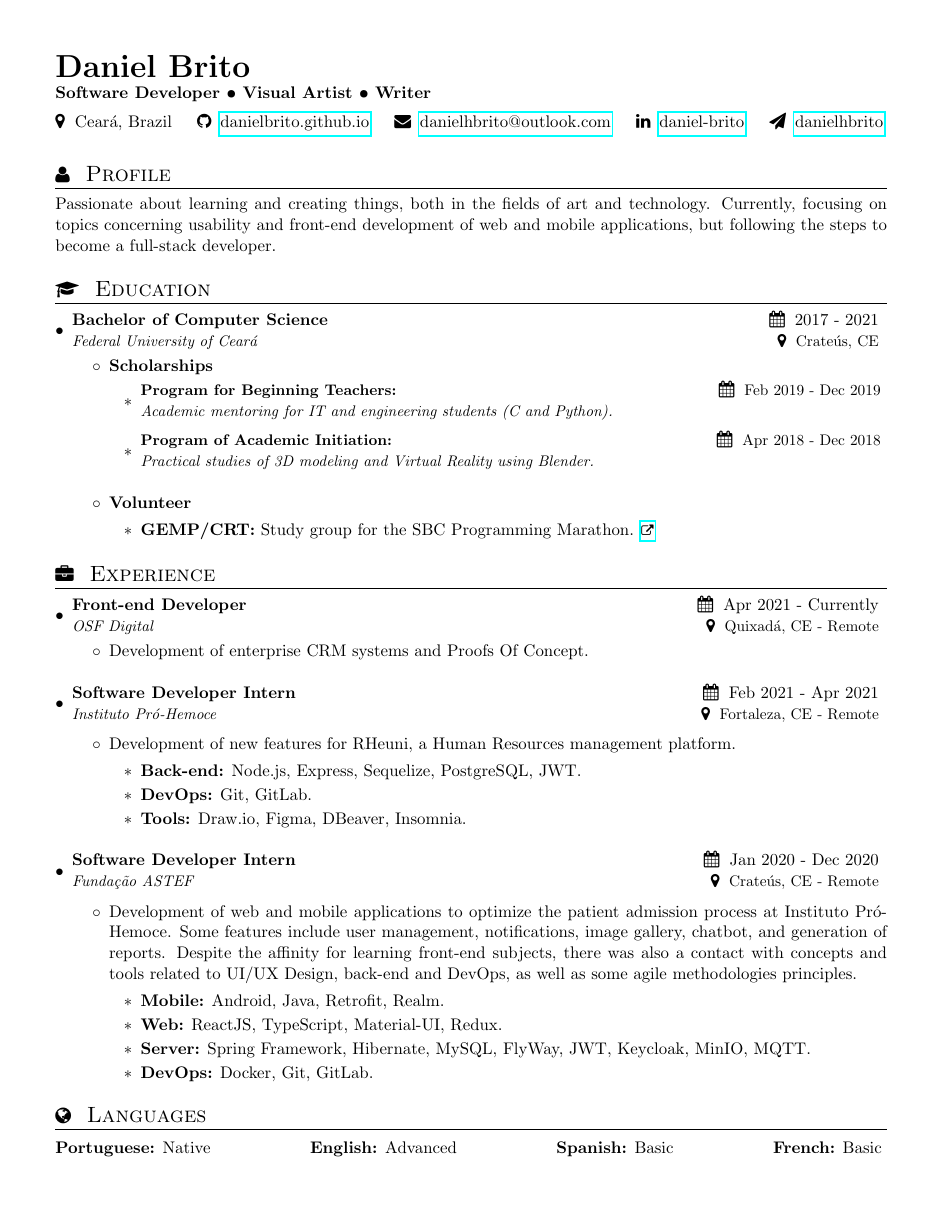
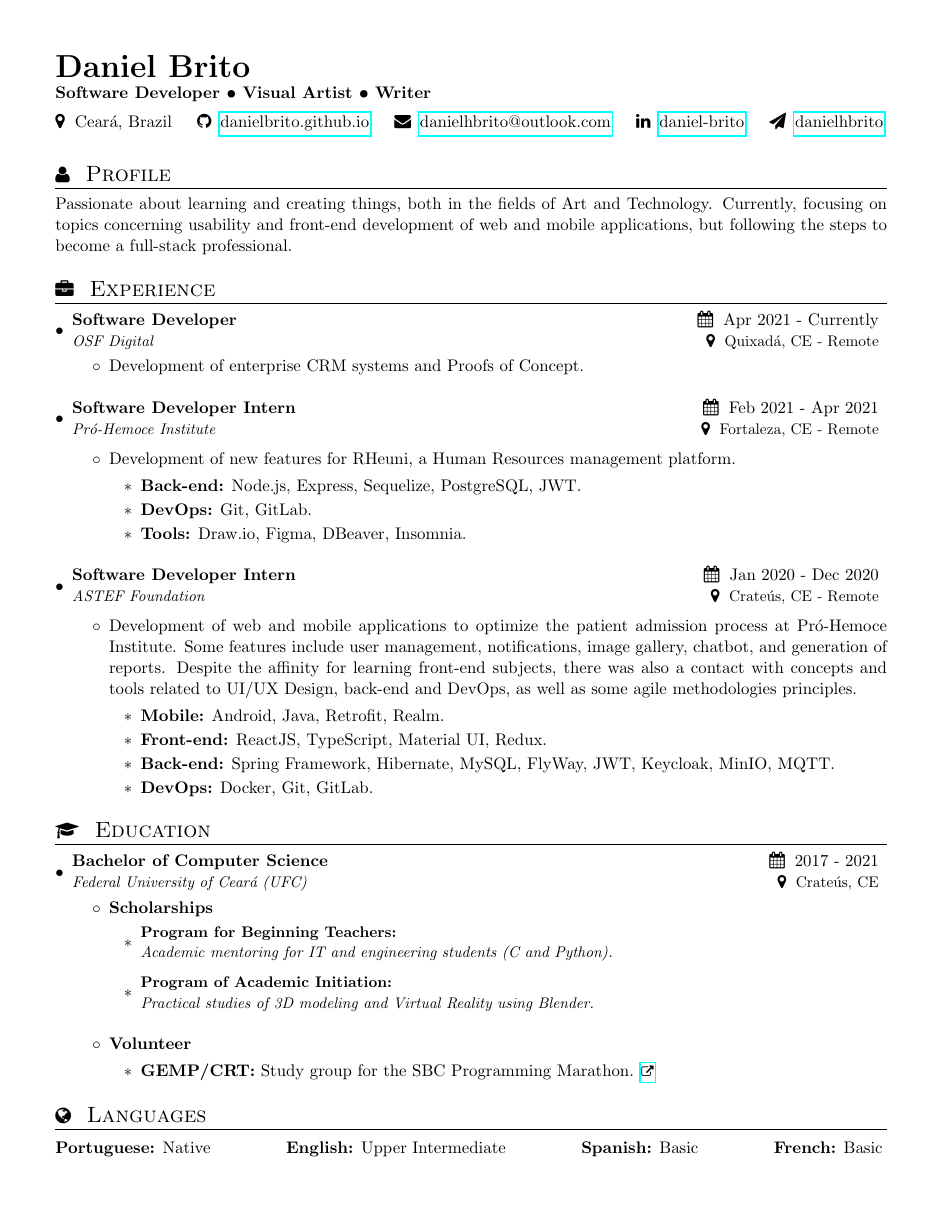
Before and after one commit to DanielBrito/curriculum-vitae, a LaTeX CV (resume.tex): page 1 of 2. Compiled offline with pdfLaTeX.

Commit message:
Updating CV

```diff
--- a/resume.tex
+++ b/resume.tex
@@ -135,54 +135,19 @@
 
 %--------PROFILE------------
 \section{\faUser \hspace{0.2cm} \Large Profile}
-Passionate about learning and creating things, both in the fields of art and technology. Currently, focusing on topics concerning usability and front-end development of web and mobile applications, but following the steps to become a full-stack developer.
+Passionate about learning and creating things, both in the fields of Art and Technology. Currently, focusing on topics concerning usability and front-end development of web and mobile applications, but following the steps to become a full-stack professional.
 
 \vspace{0.1cm} % Space between sections
-
-%-----------EDUCATION-----------------
-\section{\faGraduationCap \hspace{0.2cm} \Large Education}
-
-    \resumeSubHeadingListStart
-        \resumeSubheading
-        {Bachelor of Computer Science}{\faCalendar \hspace{0.1cm} 2017 - 2021}
-        {Federal University of Ceará}{\faMapMarker \hspace{0.1cm} Crateús, CE}
-        \begin{itemize}
-            \item \textbf{Scholarships}
-                \begin{itemize}
-                    \resumeScholarship
-                    {Program for Beginning Teachers:}{\faCalendar \hspace{0.1cm} \small Feb 2019 - Dec 2019}
-                    {Academic mentoring for IT and engineering students (C and Python).}{}
-
-                    \resumeScholarship
-                    {Program of Academic Initiation:}{\faCalendar \hspace{0.1cm} \small Apr 2018 - Dec 2018}
-                    {Practical studies of 3D modeling and Virtual Reality using Blender.}{}
-
-                    % \resumeScholarship
-                    % {Program of Academic Initiation:}{\faCalendar \hspace{0.1cm} \small Jun 2017 - Dec 2017}
-                    % {Development of educational platform using AngularJS and Semantic UI.}{}
-                \end{itemize}
-        \end{itemize}
-
-        \vspace{-0.2cm}
-
-        \begin{itemize}
-            \item \textbf{Volunteer}
-                \begin{itemize}
-                    \item \textbf{GEMP/CRT:} Study group for the SBC Programming Marathon. \href{https://github.com/GEMP-UFC-Crateus}{\scriptsize \faExternalLink}
-                \end{itemize}
-                \vspace{0.05cm}
-        \end{itemize}
-    \resumeSubHeadingListEnd
 
 %-----------EXPERIENCE-----------------
 \section{\faBriefcase \hspace{0.2cm} \Large Experience}
 
     \resumeSubHeadingListStart
         \resumeSubheading
-        {Front-end Developer}{\faCalendar \hspace{0.1cm} Apr 2021 - Currently}
+        {Software Developer}{\faCalendar \hspace{0.1cm} Apr 2021 - Currently}
         {OSF Digital}{\faMapMarker \hspace{0.1cm} Quixadá, CE - Remote}
         \begin{itemize}
-            \item Development of enterprise CRM systems and Proofs Of Concept.
+            \item Development of enterprise CRM systems and Proofs of Concept.
         \end{itemize}
     \resumeSubHeadingListEnd
 
@@ -191,7 +156,7 @@ Passionate about learning and creating things, both in the fields of art and tec
     \resumeSubHeadingListStart
         \resumeSubheading
         {Software Developer Intern}{\faCalendar \hspace{0.1cm} Feb 2021 - Apr 2021}
-        {Instituto Pró-Hemoce}{\faMapMarker \hspace{0.1cm} Fortaleza, CE - Remote}
+        {Pró-Hemoce Institute}{\faMapMarker \hspace{0.1cm} Fortaleza, CE - Remote}
 
         \begin{itemize}
             \item Development of new features for RHeuni, a Human Resources management platform.
@@ -208,17 +173,48 @@ Passionate about learning and creating things, both in the fields of art and tec
     \resumeSubHeadingListStart
         \resumeSubheading
         {Software Developer Intern}{\faCalendar \hspace{0.1cm} Jan 2020 - Dec 2020}
-        {Fundação ASTEF}{\faMapMarker \hspace{0.1cm} Crateús, CE - Remote}
+        {ASTEF Foundation}{\faMapMarker \hspace{0.1cm} Crateús, CE - Remote}
 
         \begin{itemize}
-            \item Development of web and mobile applications to optimize the patient admission process at Instituto Pró-Hemoce. Some features include user management, notifications, image gallery, chatbot, and generation of reports. Despite the affinity for learning front-end subjects, there was also a contact with concepts and tools related to UI/UX Design, back-end and DevOps, as well as some agile methodologies principles.
+            \item Development of web and mobile applications to optimize the patient admission process at Pró-Hemoce Institute. Some features include user management, notifications, image gallery, chatbot, and generation of reports. Despite the affinity for learning front-end subjects, there was also a contact with concepts and tools related to UI/UX Design, back-end and DevOps, as well as some agile methodologies principles.
             \begin{itemize}
                 \item \textbf{Mobile:} Android, Java, Retrofit, Realm.
-                \item \textbf{Web:} ReactJS, TypeScript, Material-UI, Redux.
-                \item \textbf{Server:} Spring Framework, Hibernate, MySQL, FlyWay, JWT, Keycloak, MinIO, MQTT.
+                \item \textbf{Front-end:} ReactJS, TypeScript, Material UI, Redux.
+                \item \textbf{Back-end:} Spring Framework, Hibernate, MySQL, FlyWay, JWT, Keycloak, MinIO, MQTT.
                 \item \textbf{DevOps:} Docker, Git, GitLab.
             \end{itemize}
             \vspace{0.01cm} % Space between sections
+        \end{itemize}
+    \resumeSubHeadingListEnd
+
+%-----------EDUCATION-----------------
+\section{\faGraduationCap \hspace{0.2cm} \Large Education}
+
+    \resumeSubHeadingListStart
+        \resumeSubheading
+        {Bachelor of Computer Science}{\faCalendar \hspace{0.1cm} 2017 - 2021}
+        {Federal University of Ceará (UFC)}{\faMapMarker \hspace{0.1cm} Crateús, CE}
+        \begin{itemize}
+            \item \textbf{Scholarships}
+                \begin{itemize}
+                    \resumeScholarship
+                    {Program for Beginning Teachers:}{}
+                    {Academic mentoring for IT and engineering students (C and Python).}{}
+
+                    \resumeScholarship
+                    {Program of Academic Initiation:}{}
+                    {Practical studies of 3D modeling and Virtual Reality using Blender.}{}
+                \end{itemize}
+        \end{itemize}
+
+        \vspace{-0.2cm}
+
+        \begin{itemize}
+            \item \textbf{Volunteer}
+                \begin{itemize}
+                    \item \textbf{GEMP/CRT:} Study group for the SBC Programming Marathon. \href{https://github.com/GEMP-UFC-Crateus}{\scriptsize \faExternalLink}
+                \end{itemize}
+                \vspace{0.05cm}
         \end{itemize}
     \resumeSubHeadingListEnd
 
@@ -226,9 +222,9 @@ Passionate about learning and creating things, both in the fields of art and tec
 \section{\faGlobe \hspace{0.2cm} \Large Languages}
 
 \begin{tabular}{c c c c}
-    \textbf{Portuguese:} Native & \hspace{2.15cm}
-    \textbf{English:} Advanced & \hspace{2.15cm}
-    \textbf{Spanish:} Basic & \hspace{2.15cm}
+    \textbf{Portuguese:} Native & \hspace{1.6cm}
+    \textbf{English:} Upper Intermediate & \hspace{1.6cm}
+    \textbf{Spanish:} Basic & \hspace{1.6cm}
     \textbf{French:} Basic
 \end{tabular}
 
@@ -241,5 +237,4 @@ Passionate about learning and creating things, both in the fields of art and tec
 
     \resumeSubHeadingListStart
         \resumeSubItem {Programming Languages:}{JavaScript, Dart, Java, C++, Python, Processing, C.}
-        \resumeSubItem {Front-end:}{HTML, CSS, ReactJS, Material-UI, Styled Components, TypeScript, Bootstrap.}
-        \resumeSubItem {Graphic Design:}{Figma, Photoshop, Inkscape, Blender.}
+        \resumeSubItem {Front-end:}{HTML, CSS, ReactJS, Material UI, Styled Components, TypeScript, Bootstrap.}
```
Also changed, not shown: README.md, resume.tex (50 more changed lines).
